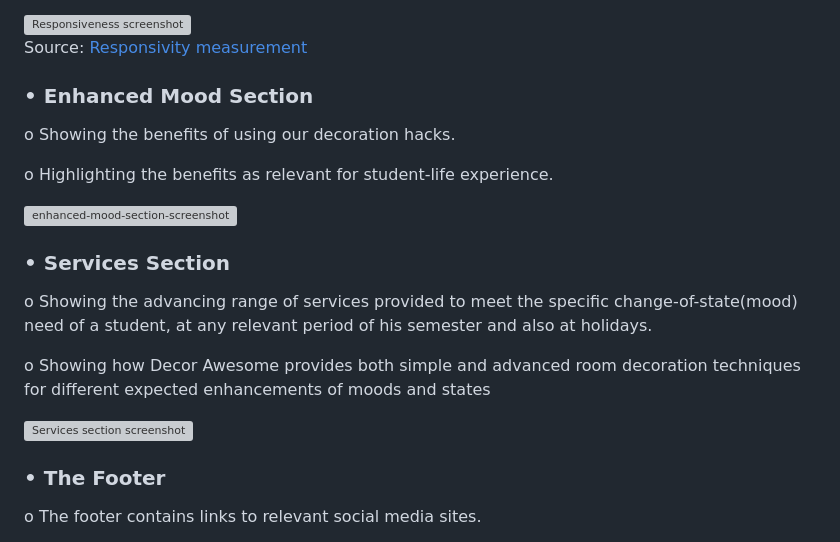
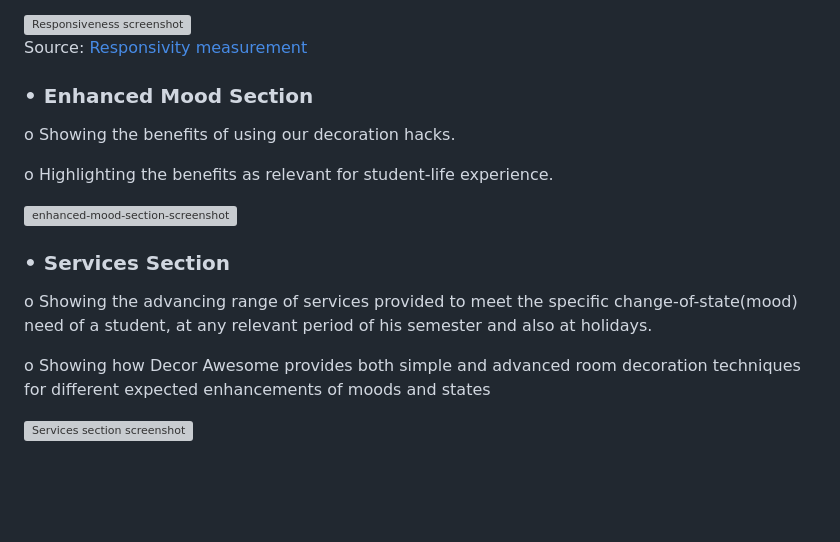
Before and after one commit to Goziechukwu/decor-awesome, a Markdown page: README.md, the part around one of its changes. Rendered like a GitHub page; blank space fills up the shorter version; grey boxes are pictures that could not be loaded.

```diff
--- a/README.md
+++ b/README.md
@@ -24,20 +24,20 @@ Upon visiting Decor Awesome's website, the user will be greeted with the homepag
 
 Source: [Responsivity measurement](https://ui.dev/amiresponsive?url=https://goziechukwu.github.io/decor-awesome/)
 
-### •	Enhanced Mood Section
+### • Enhanced Mood Section
 
-<p>o	Showing the benefits of using our decoration hacks.</p>
-<p>o	Highlighting the benefits as relevant for student-life experience.</p>
+o Showing the benefits of using our decoration hacks.
+
+o Highlighting the benefits as relevant for student-life experience.
 
 <img src="./assets/images/enhanced-mood-section-screenshot.png" alt="enhanced-mood-section-screenshot">
 
 ### • Services Section
 
-<p>o	Showing the advancing range of services provided to meet the specific change-of-state(mood) need of a student, at any relevant period of his semester and also at holidays.</p>
-<p>o	Showing how Decor Awesome provides both simple and advanced room decoration techniques for different expected enhancements of moods and states</p>
+o Showing the advancing range of services provided to meet the specific change-of-state(mood) need of a student, at any relevant period of his semester and also at holidays.
+
+o Showing how Decor Awesome provides both simple and advanced room decoration techniques for different expected enhancements of moods and states
 
 <img src="./assets/images/services-section-screenshot.png" alt="Services section screenshot">
 
-### •	The Footer
-<p>o	The footer contains links to relevant social media sites.</p>
 
```
Also changed, not shown: other parts of README.md (+50 -32 lines).
